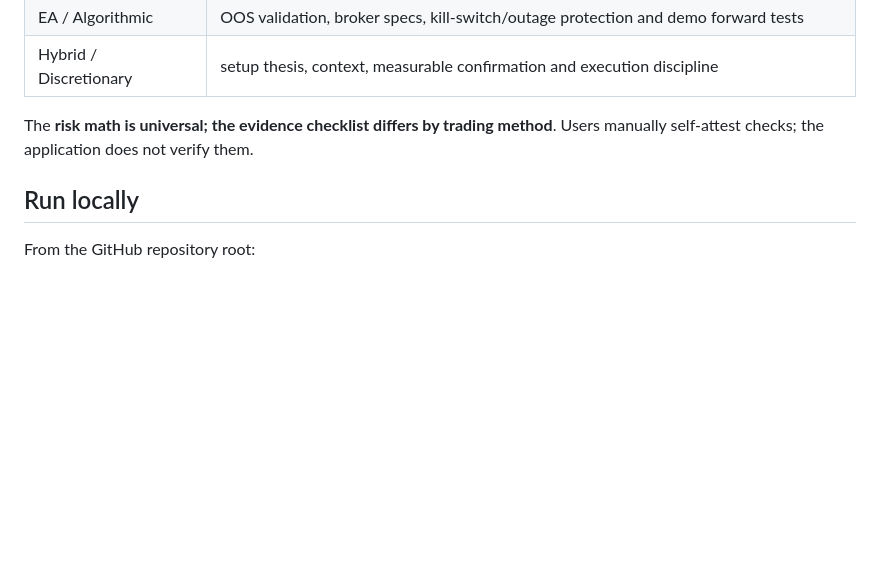
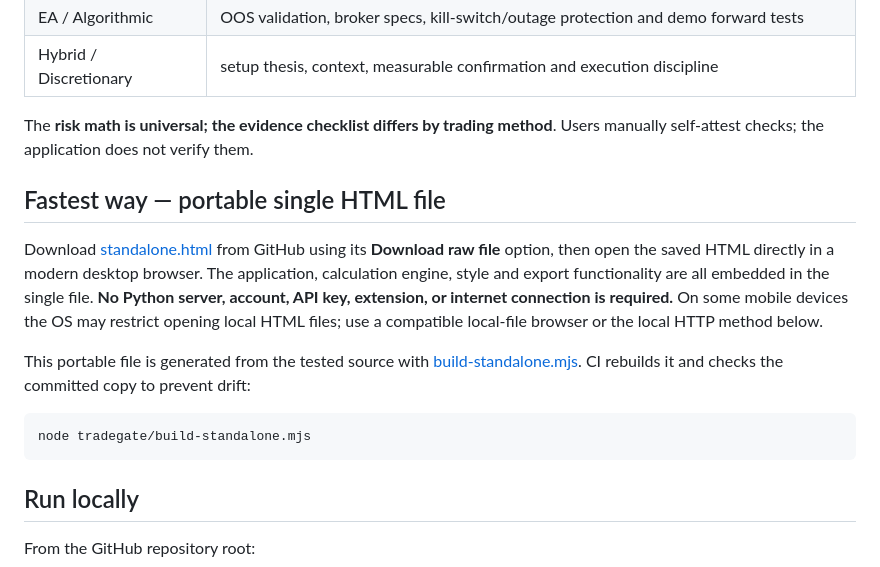
Before and after one commit to SKYDRAGO-DEV/SKYDRAGO-DEV, a Markdown page: tradegate/README.md, the part around the change. Rendered like a GitHub page; blank space fills up the shorter version.

Commit message:
docs(tradegate): surface portable fully offline standalone edition

```diff
--- a/tradegate/README.md
+++ b/tradegate/README.md
@@ -15,6 +15,16 @@ A reproducible pre-trade risk and evidence planner for different trading methods
 | Hybrid / Discretionary | setup thesis, context, measurable confirmation and execution discipline |
 
 The **risk math is universal; the evidence checklist differs by trading method**. Users manually self-attest checks; the application does not verify them.
+
+## Fastest way — portable single HTML file
+
+Download [standalone.html](standalone.html) from GitHub using its **Download raw file** option, then open the saved HTML directly in a modern desktop browser. The application, calculation engine, style and export functionality are all embedded in the single file. **No Python server, account, API key, extension, or internet connection is required.** On some mobile devices the OS may restrict opening local HTML files; use a compatible local-file browser or the local HTTP method below.
+
+This portable file is generated from the tested source with [build-standalone.mjs](build-standalone.mjs). CI rebuilds it and checks the committed copy to prevent drift:
+
+~~~bash
+node tradegate/build-standalone.mjs
+~~~
 
 ## Run locally
 
```
